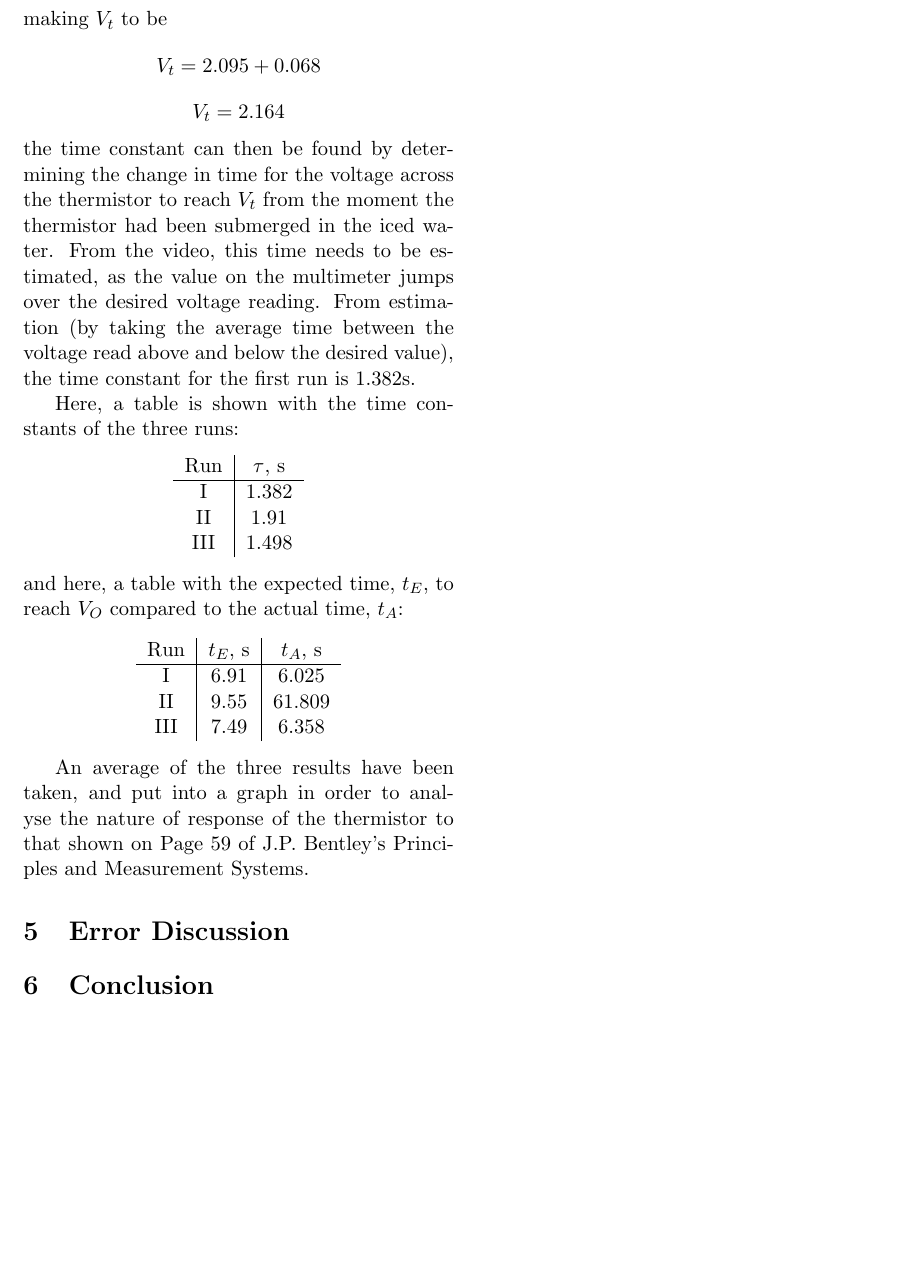
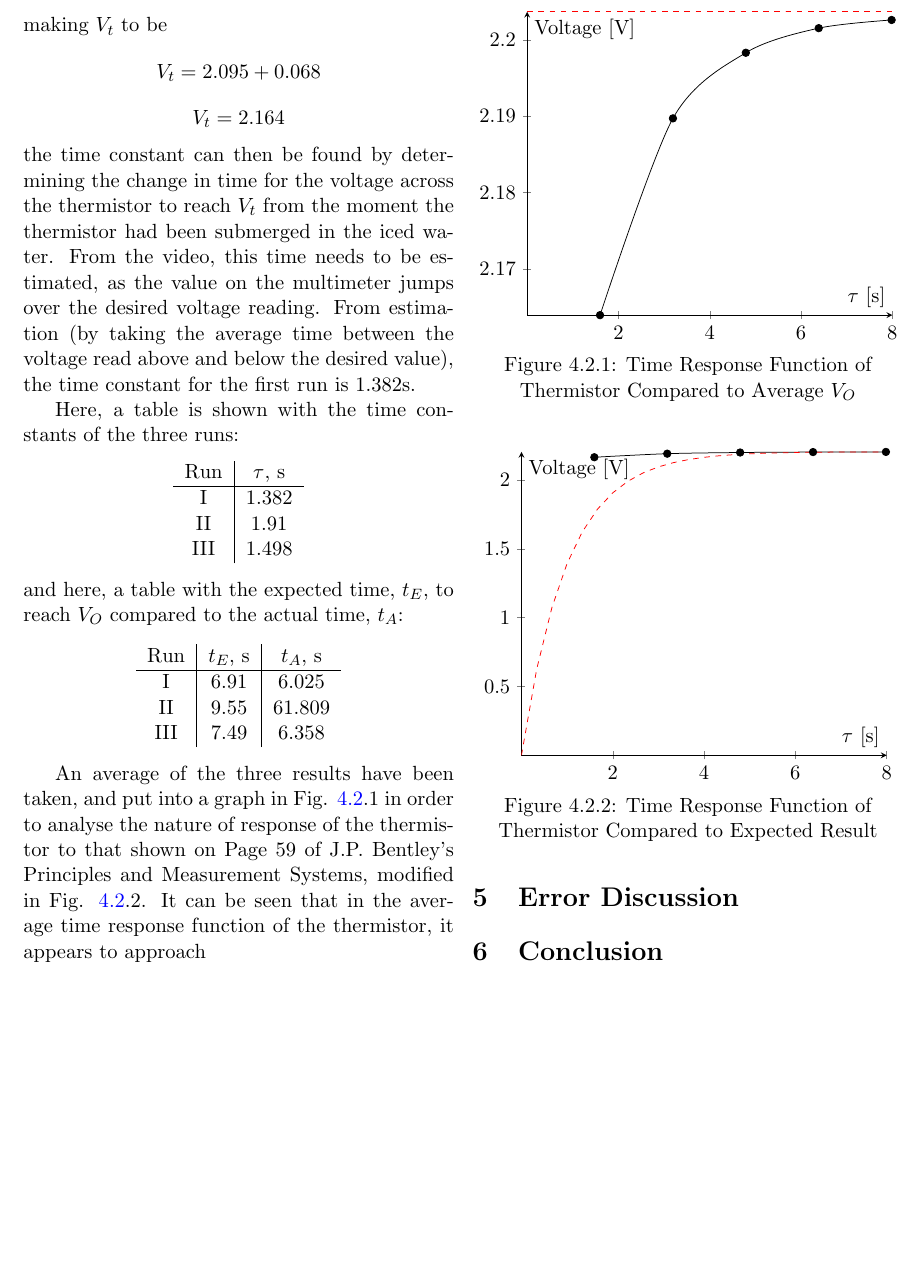
Before and after one commit to KapitanKabzon/SAA-Reports, a LaTeX problem sheet (Lab Assignment 2/report.tex): part of page 5 of 5, cut so that both start at the same text. Compiled offline with pdfLaTeX.

Commit message:
graphs and stuff

```diff
--- a/Lab Assignment 2/report.tex
+++ b/Lab Assignment 2/report.tex
@@ -299,7 +299,58 @@ and here, a table with the expected time, $t_E$, to reach $V_O$ compared to the
 	\end{tabular}
 \end{center}
 
-An average of the three results have been taken, and put into a graph in order to analyse the nature of response of the thermistor to that shown on Page 59 of J.P. Bentley's Principles and Measurement Systems.
+An average of the three results have been taken, and put into a graph in Fig. \ref{fig:timeresponseresult}.1 in order to analyse the nature of response of the thermistor to that shown on Page 59 of J.P. Bentley's Principles and Measurement Systems, modified in Fig. \ref{fig:timeresponseideal}.2. It can be seen that in the average time response function of the thermistor, it appears to approach
+
+\begin{figure}[H]
+	\centering
+	\begin{tikzpicture}
+	\begin{axis}[
+	axis lines=middle,
+	xlabel=$\tau$ \lbrack s\rbrack, ylabel=Voltage \lbrack V\rbrack]
+	\addplot[smooth,
+	color=black,
+	mark=*,
+	error bars/.cd,y dir=both,
+	y explicit
+	] coordinates {
+		(1.59667, 2.16395)
+		(3.19333, 2.18971)
+		(4.79, 2.1983)
+		(6.38667, 2.20152)
+		(7.98333, 2.20259)
+	};
+	\addplot[draw=red, dashed][domain=0:8]{2.20367};
+	\end{axis}
+	\end{tikzpicture}
+	\label{fig:timeresponseresult}
+	Figure 4.2.1: Time Response Function of Thermistor Compared to Average $V_O$
+\end{figure}
+
+\begin{figure}[H]
+	\centering
+	\begin{tikzpicture}
+	\begin{axis}[
+	axis lines=middle,
+	xlabel=$\tau$ \lbrack s\rbrack, ylabel=Voltage \lbrack V\rbrack]
+	\addplot[smooth,
+	color=black,
+	mark=*,
+	error bars/.cd,y dir=both,
+	y explicit
+	] coordinates {
+		(1.59667, 2.16395)
+		(3.19333, 2.18971)
+		(4.79, 2.1983)
+		(6.38667, 2.20152)
+		(7.98333, 2.20259)
+	};
+	\addplot[draw=red, dashed][domain=0:8]{2.20367-2.20367*exp(-x)};
+	\end{axis}
+	\end{tikzpicture}
+	\label{fig:timeresponseideal}
+	Figure 4.2.2: Time Response Function of Thermistor Compared to Expected Result
+\end{figure}
+
 \section{Error Discussion}
 \label{sec:error}
 \section{Conclusion}
```
Also changed, not shown: Lab Assignment 2/report.pdf.
